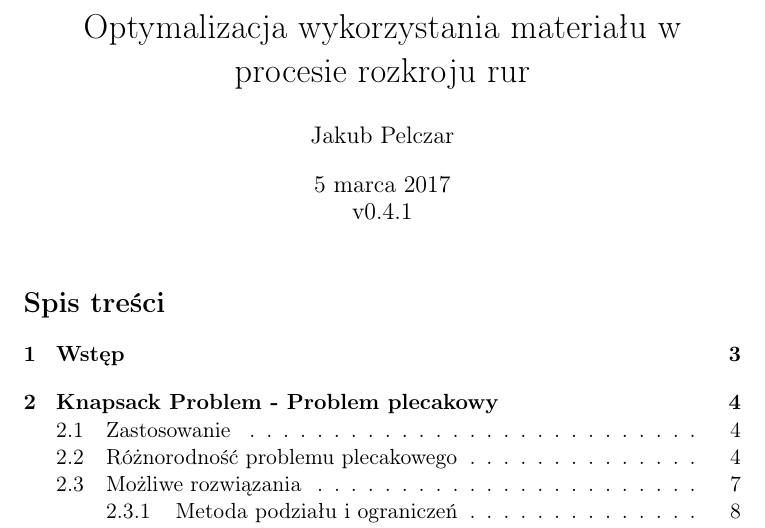
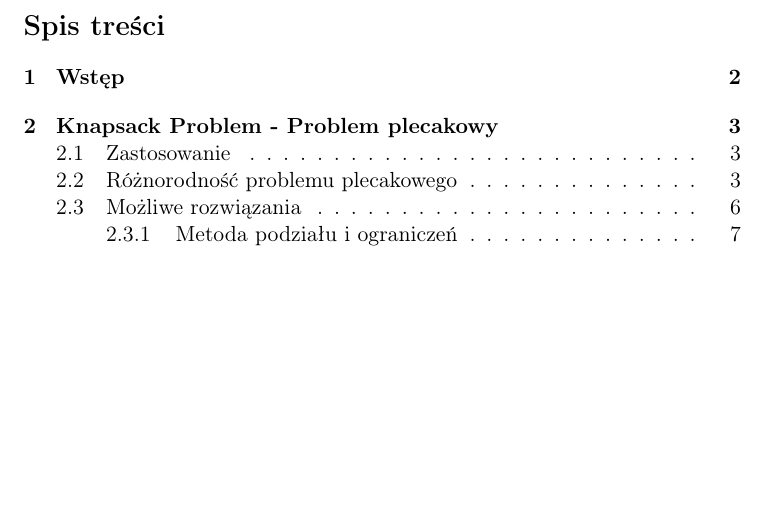
Before and after one commit to jpelczar/PracaMagisterska, a LaTeX thesis (tex/praca_magisterska.tex): part of page 1 of 45 before the commit and part of page 1 of 44 after it, cut at the place of the change, the shorter picture padded with empty space. The pictures show the PDF file pdf/praca_magisterska.pdf that the author committed with the source.

Commit message:
Remove tex header

```diff
--- a/tex/praca_magisterska.tex
+++ b/tex/praca_magisterska.tex
@@ -45,9 +45,9 @@
 }
 \makeatother
 
-\title{Optymalizacja wykorzystania materiału w procesie rozkroju rur}
-\author{Jakub Pelczar}
-\date{\today\\v0.4.1}
+% \title{Optymalizacja wykorzystania materiału w procesie rozkroju rur}
+% \author{Jakub Pelczar}
+% \date{\today\\v0.4.1}
 
 \begin{document}
 
```
Also changed, not shown: pdf/praca_magisterska.pdf, praca_magisterska-Jakub_Pelczar.pdf, tex/praca_magisterska.tex (2 more changed lines).
